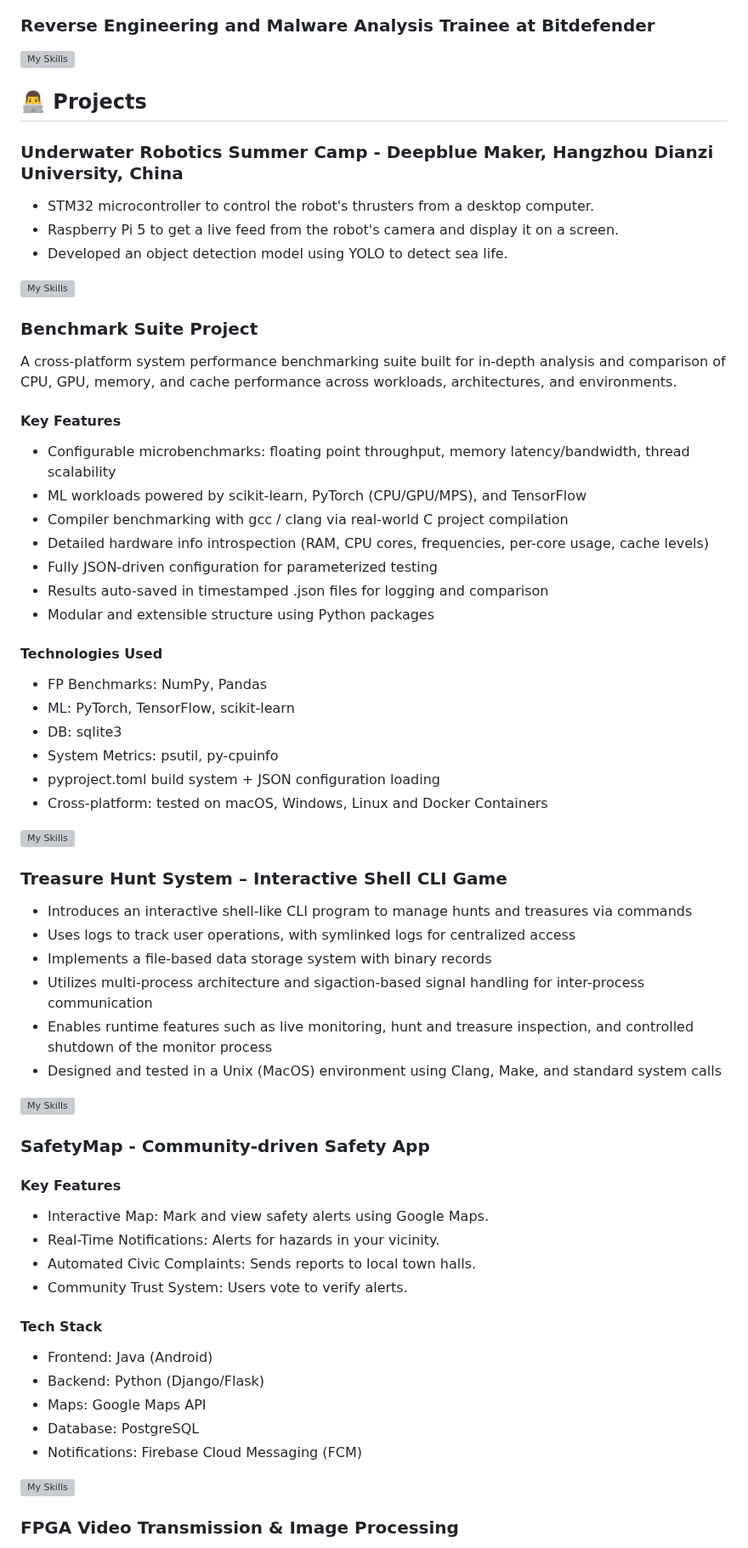
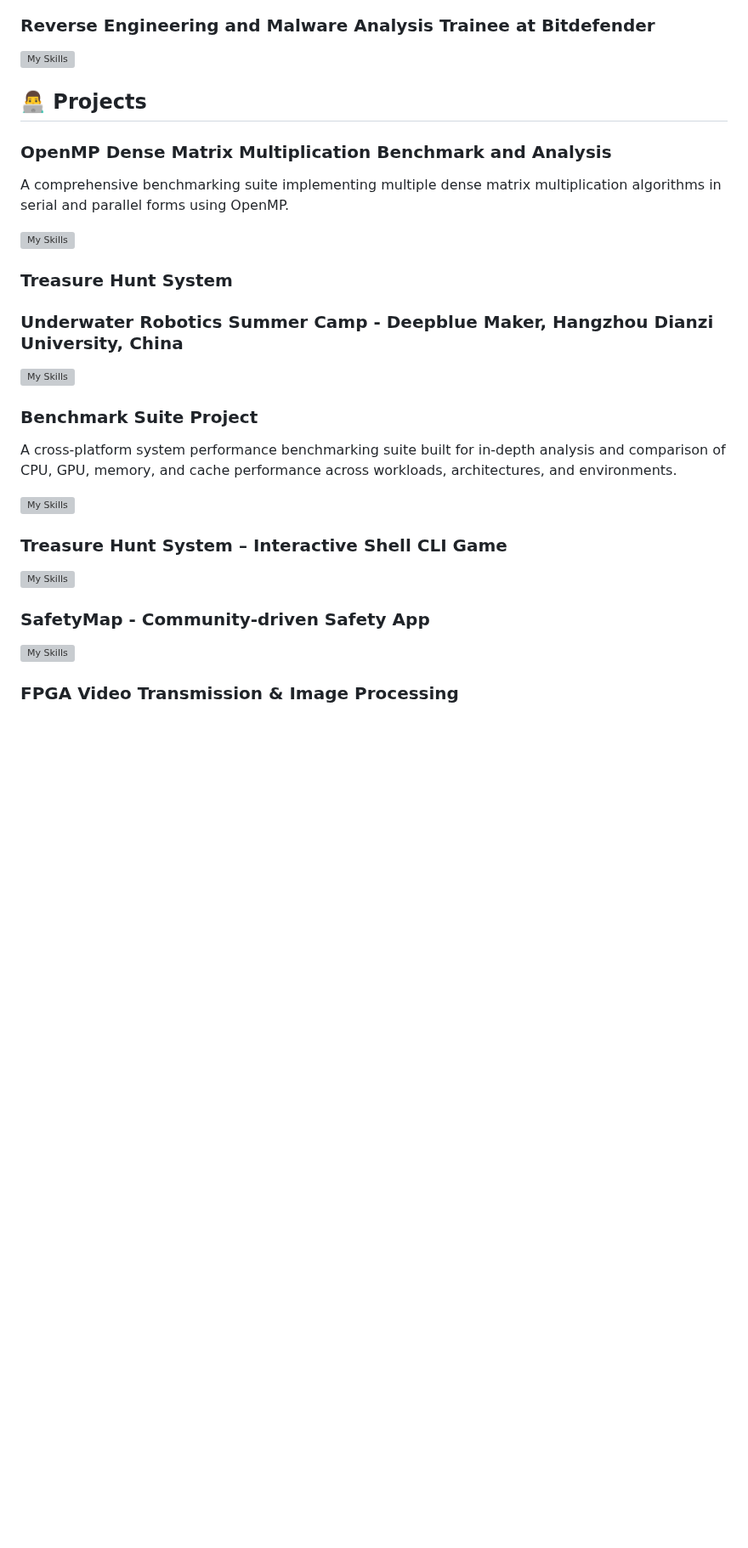
Before and after one commit to paulhondola/paulhondola, a Markdown page: README.md, the part around one of its changes. Shown at 85% size. Rendered like a GitHub page; blank space fills up the shorter version; grey boxes are pictures that could not be loaded.

```diff
--- a/README.md
+++ b/README.md
@@ -20,11 +16,15 @@
 
 ## 👨‍💻 Projects
 
+### OpenMP Dense Matrix Multiplication Benchmark and Analysis
+
+A comprehensive benchmarking suite implementing multiple dense matrix multiplication algorithms in serial and parallel forms using OpenMP.
+
+[![My Skills](https://skillicons.dev/icons?i=c,py&perline=7)](https://skillicons.dev)
+
+### Treasure Hunt System
+
 ### Underwater Robotics Summer Camp - Deepblue Maker, Hangzhou Dianzi University, China
-
-- STM32 microcontroller to control the robot's thrusters from a desktop computer.
-- Raspberry Pi 5 to get a live feed from the robot's camera and display it on a screen.
-- Developed an object detection model using YOLO to detect sea life.
 
 [![My Skills](https://skillicons.dev/icons?i=raspberrypi,py,c&perline=7)](https://skillicons.dev)
 
@@ -32,55 +32,13 @@
 
 A cross-platform system performance benchmarking suite built for in-depth analysis and comparison of CPU, GPU, memory, and cache performance across workloads, architectures, and environments.
 
-#### Key Features
-
-- Configurable microbenchmarks: floating point throughput, memory latency/bandwidth, thread scalability
-- ML workloads powered by scikit-learn, PyTorch (CPU/GPU/MPS), and TensorFlow
-- Compiler benchmarking with gcc / clang via real-world C project compilation
-- Detailed hardware info introspection (RAM, CPU cores, frequencies, per-core usage, cache levels)
-- Fully JSON-driven configuration for parameterized testing
-- Results auto-saved in timestamped .json files for logging and comparison
-- Modular and extensible structure using Python packages
-
-#### Technologies Used
-
-- FP Benchmarks: NumPy, Pandas
-- ML: PyTorch, TensorFlow, scikit-learn
-- DB: sqlite3
-- System Metrics: psutil, py-cpuinfo
-- pyproject.toml build system + JSON configuration loading
-- Cross-platform: tested on macOS, Windows, Linux and Docker Containers
-
-[![My Skills](https://skillicons.dev/icons?i=py,pytorch,tensorflow,sklearn&perline=7)](https://skillicons.dev)
+[![My Skills](https://skillicons.dev/icons?i=py,pytorch,tensorflow,sklearn,docker&perline=7)](https://skillicons.dev)
 
 ### Treasure Hunt System – Interactive Shell CLI Game
-
-- Introduces an interactive shell-like CLI program to manage hunts and treasures via commands
-- Uses logs to track user operations, with symlinked logs for centralized access
-- Implements a file-based data storage system with binary records
-- Utilizes multi-process architecture and sigaction-based signal handling for inter-process communication
-- Enables runtime features such as live monitoring, hunt and treasure inspection, and controlled shutdown of the
-  monitor process
-- Designed and tested in a Unix (MacOS) environment using Clang, Make, and standard system calls
 
 [![My Skills](https://skillicons.dev/icons?i=linux,c,cmake&perline=7)](https://skillicons.dev)
 
 ### SafetyMap - Community-driven Safety App
-
-#### Key Features
-
-- Interactive Map: Mark and view safety alerts using Google Maps.
-- Real-Time Notifications: Alerts for hazards in your vicinity.
-- Automated Civic Complaints: Sends reports to local town halls.
-- Community Trust System: Users vote to verify alerts.
-
-#### Tech Stack
-
-- Frontend: Java (Android)
-- Backend: Python (Django/Flask)
-- Maps: Google Maps API
-- Database: PostgreSQL
-- Notifications: Firebase Cloud Messaging (FCM)
 
 [![My Skills](https://skillicons.dev/icons?i=androidstudio,java,gradle,postgres,django,firebase&perline=7)](https://skillicons.dev)
 
```
Also changed, not shown: other parts of README.md (+0 -29 lines).
